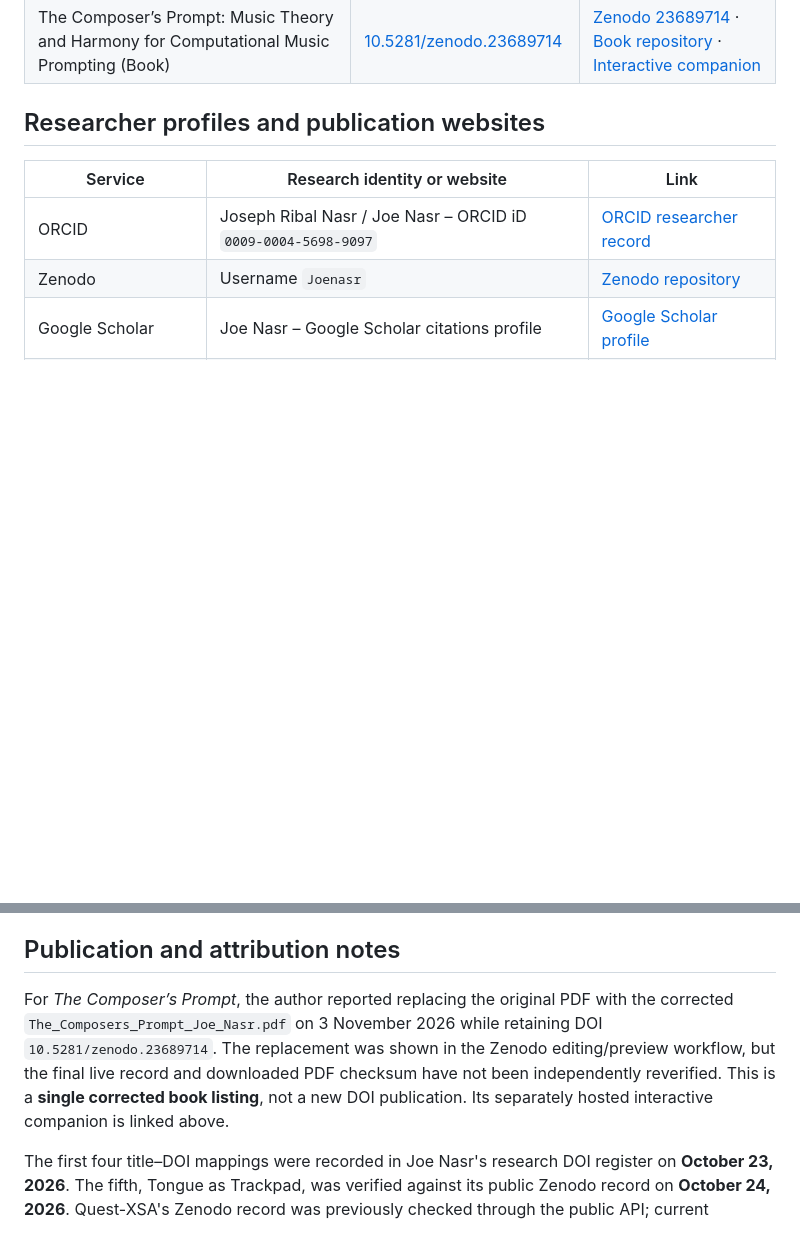
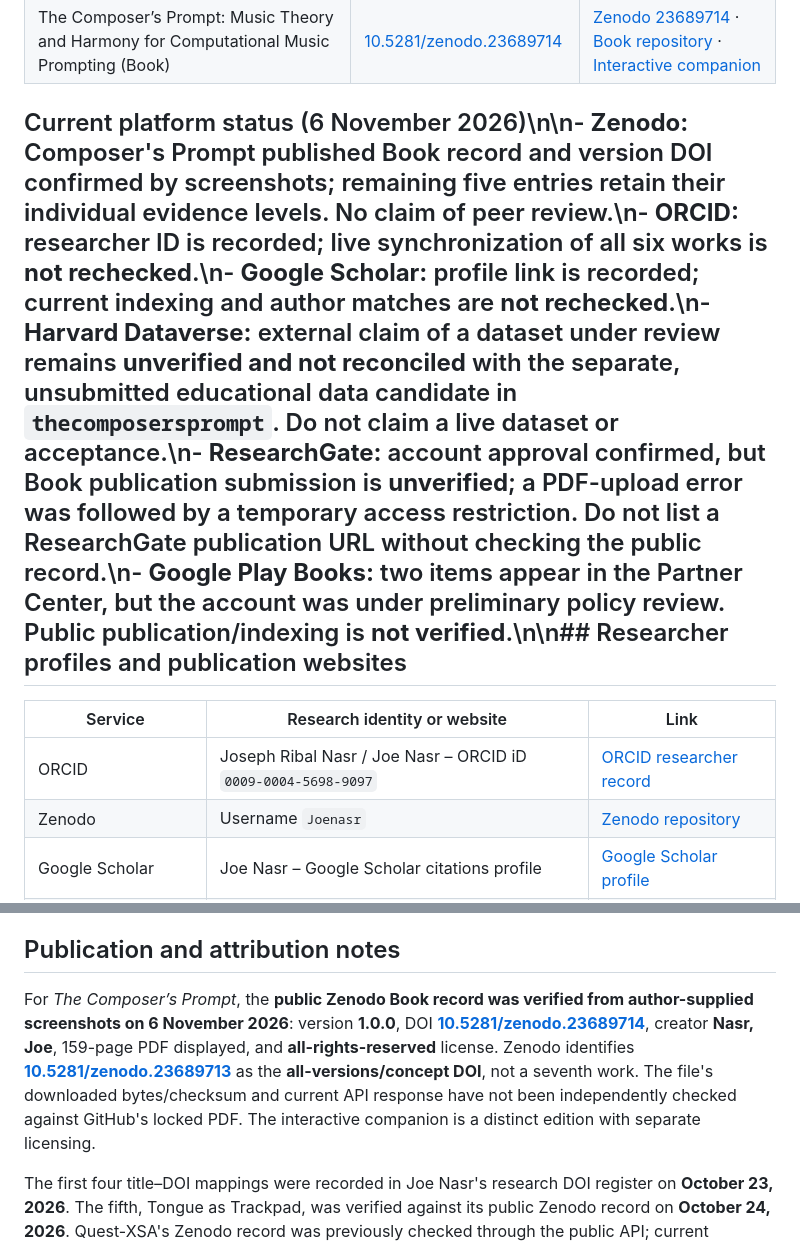
Before and after one commit to Joenasriani/joe-research-registry, a Markdown page: README.md, 2 parts joined by grey strips. Rendered like a GitHub page; blank space fills up the shorter version.

Commit message:
docs: reconcile verified Composer's Prompt Zenodo DOI and platform states

```diff
--- a/README.md
+++ b/README.md
@@ -15,7 +15,7 @@ These six works are attributed to **Joseph Ribal Nasr (Joe Nasr)**. Each DOI is
 | Tongue as Trackpad: Conceptual Design and Proposed Validation of an Intraoral Capacitive Human–Computer Interface | [10.5281/zenodo.23622202](https://doi.org/10.5281/zenodo.23622202) | [Zenodo 23622202](https://zenodo.org/records/23622202) |
 | The Composer’s Prompt: Music Theory and Harmony for Computational Music Prompting (Book) | [10.5281/zenodo.23689714](https://doi.org/10.5281/zenodo.23689714) | [Zenodo 23689714](https://zenodo.org/records/23689714) · [Book repository](https://github.com/Joenasriani/thecomposersprompt) · [Interactive companion](https://thecomposersprompt-lab.vercel.app/) |
 
-## Researcher profiles and publication websites
+## Current platform status (6 November 2026)\n\n- **Zenodo:** Composer's Prompt published Book record and version DOI confirmed by screenshots; remaining five entries retain their individual evidence levels. No claim of peer review.\n- **ORCID:** researcher ID is recorded; live synchronization of all six works is **not rechecked**.\n- **Google Scholar:** profile link is recorded; current indexing and author matches are **not rechecked**.\n- **Harvard Dataverse:** external claim of a dataset under review remains **unverified and not reconciled** with the separate, unsubmitted educational data candidate in `thecomposersprompt`. Do not claim a live dataset or acceptance.\n- **ResearchGate:** account approval confirmed, but Book publication submission is **unverified**; a PDF-upload error was followed by a temporary access restriction. Do not list a ResearchGate publication URL without checking the public record.\n- **Google Play Books:** two items appear in the Partner Center, but the account was under preliminary policy review. Public publication/indexing is **not verified**.\n\n## Researcher profiles and publication websites
 
 | Service | Research identity or website | Link |
 | --- | --- | --- |
@@ -28,7 +28,7 @@ ORCID synchronization has not been independently verified; do not infer that the
 
 ## Publication and attribution notes
 
-For *The Composer’s Prompt*, the author reported replacing the original PDF with the corrected `The_Composers_Prompt_Joe_Nasr.pdf` on 3 November 2026 while retaining DOI `10.5281/zenodo.23689714`. The replacement was shown in the Zenodo editing/preview workflow, but the final live record and downloaded PDF checksum have not been independently reverified. This is a **single corrected book listing**, not a new DOI publication. Its separately hosted interactive companion is linked above.
+For *The Composer’s Prompt*, the **public Zenodo Book record was verified from author-supplied screenshots on 6 November 2026**: version **1.0.0**, DOI **[10.5281/zenodo.23689714](https://doi.org/10.5281/zenodo.23689714)**, creator **Nasr, Joe**, 159-page PDF displayed, and **all-rights-reserved** license. Zenodo identifies **[10.5281/zenodo.23689713](https://doi.org/10.5281/zenodo.23689713)** as the **all-versions/concept DOI**, not a seventh work. The file's downloaded bytes/checksum and current API response have not been independently checked against GitHub's locked PDF. The interactive companion is a distinct edition with separate licensing.
 
 The first four title–DOI mappings were recorded in Joe Nasr's research DOI register on **October 23, 2026**. The fifth, Tongue as Trackpad, was verified against its public Zenodo record on **October 24, 2026**. Quest-XSA's Zenodo record was previously checked through the public API; current metadata for the remaining earlier records has not been independently reverified in this README update. Follow each DOI or Zenodo link for the record's authoritative publication metadata, including date, version, license, and document.
 
```
